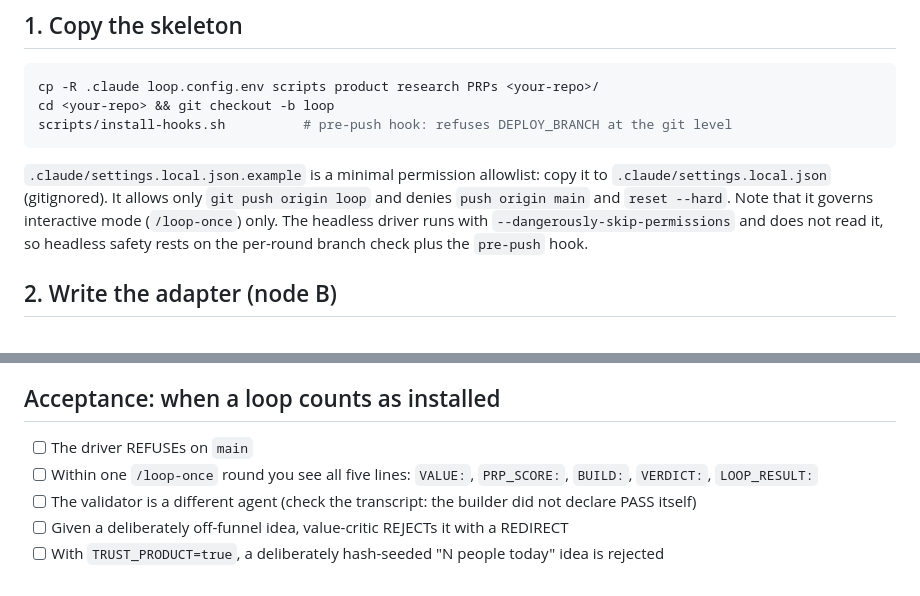
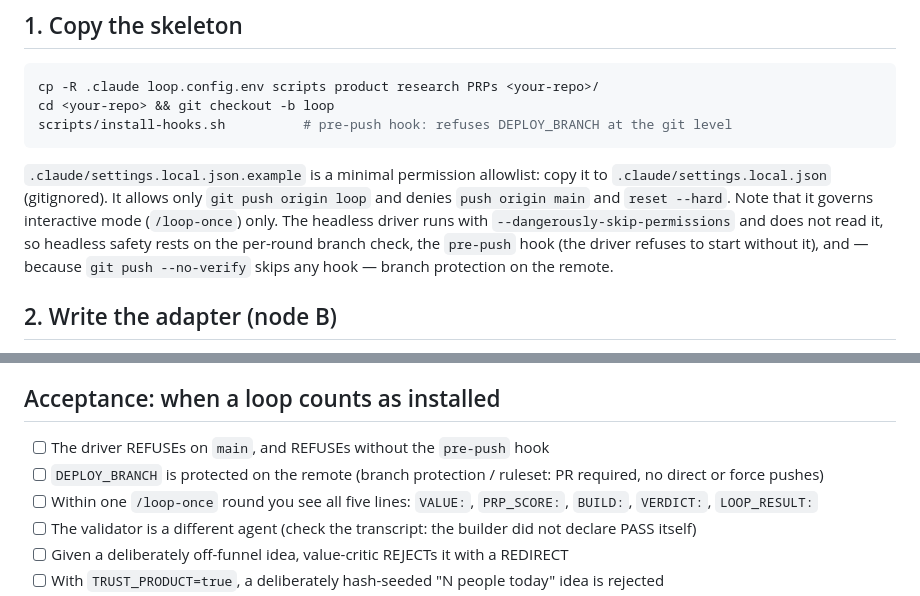
Before and after one commit to InjayTseng/loop-engineering-on-product, a Markdown page: docs/08-adopt.md, 2 parts joined by grey strips. GitHub-like rendering.

````diff
--- a/docs/08-adopt.md
+++ b/docs/08-adopt.md
@@ -10,7 +10,7 @@ cd <your-repo> && git checkout -b loop
 scripts/install-hooks.sh          # pre-push hook: refuses DEPLOY_BRANCH at the git level
 ```
 
-`.claude/settings.local.json.example` is a minimal permission allowlist: copy it to `.claude/settings.local.json` (gitignored). It allows only `git push origin loop` and denies `push origin main` and `reset --hard`. Note that it governs interactive mode (`/loop-once`) only. The headless driver runs with `--dangerously-skip-permissions` and does not read it, so headless safety rests on the per-round branch check plus the `pre-push` hook.
+`.claude/settings.local.json.example` is a minimal permission allowlist: copy it to `.claude/settings.local.json` (gitignored). It allows only `git push origin loop` and denies `push origin main` and `reset --hard`. Note that it governs interactive mode (`/loop-once`) only. The headless driver runs with `--dangerously-skip-permissions` and does not read it, so headless safety rests on the per-round branch check, the `pre-push` hook (the driver refuses to start without it), and — because `git push --no-verify` skips any hook — branch protection on the remote.
 
 ## 2. Write the adapter (node B)
 
@@ -43,7 +43,8 @@ Optional, once the loop runs well without it: Jev pre-checks can fast-reject obv
 
 ## Acceptance: when a loop counts as installed
 
-- [ ] The driver REFUSEs on `main`
+- [ ] The driver REFUSEs on `main`, and REFUSEs without the `pre-push` hook
+- [ ] `DEPLOY_BRANCH` is protected on the remote (branch protection / ruleset: PR required, no direct or force pushes)
 - [ ] Within one `/loop-once` round you see all five lines: `VALUE:`, `PRP_SCORE:`, `BUILD:`, `VERDICT:`, `LOOP_RESULT:`
 - [ ] The validator is a different agent (check the transcript: the builder did not declare PASS itself)
 - [ ] Given a deliberately off-funnel idea, value-critic REJECTs it with a REDIRECT
````
Also changed, not shown: README.md (+3 -3 lines), docs/05-loop.md (+12 -4 lines).
